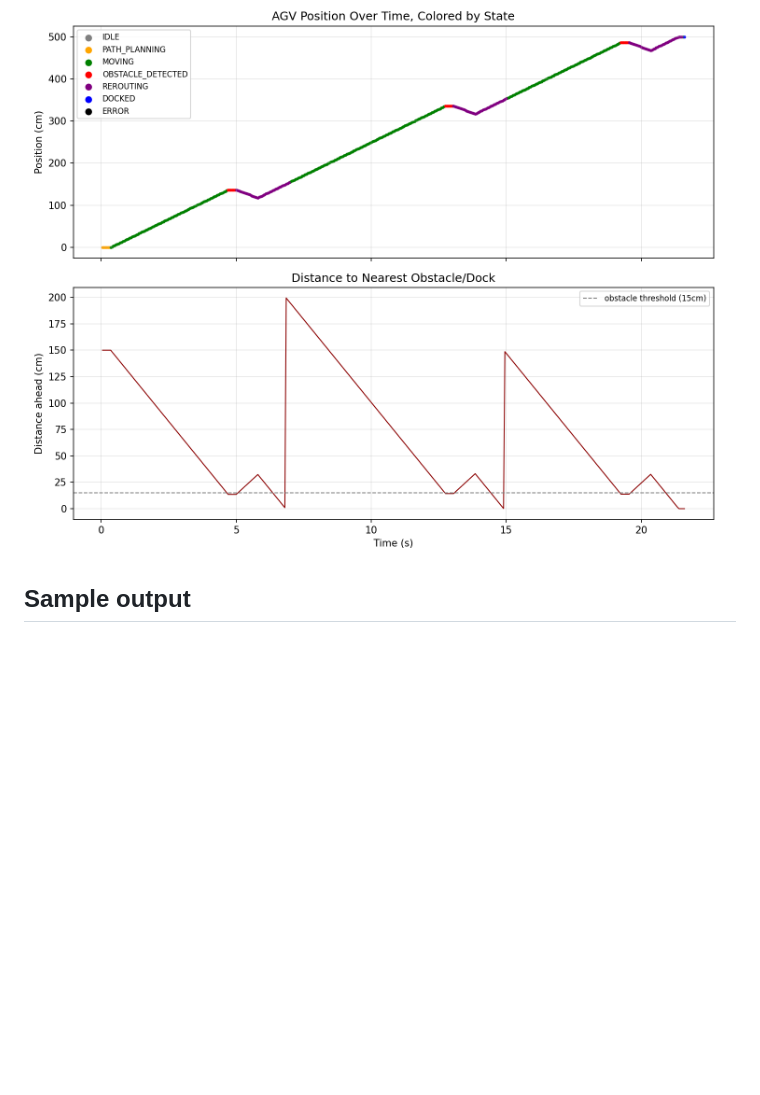
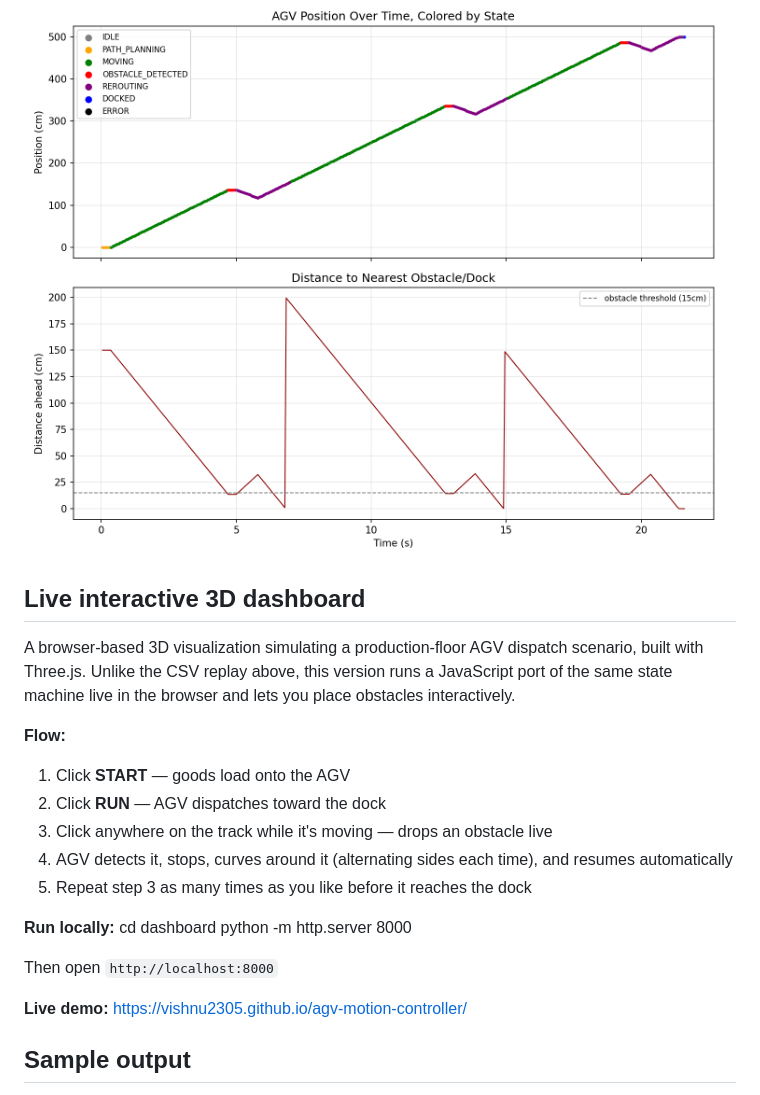
Before and after one commit to VISHNU2305/agv-motion-controller, a Markdown page: README.md, the part around the change printed below. Rendered like a GitHub page; blank space fills up the shorter version.

```diff
--- a/README.md
+++ b/README.md
@@ -41,6 +61,29 @@ pip install matplotlib pandas
 python plot_run.py
 ![Run Plot](visualizer/run_plot.png)
 
+
+## Live interactive 3D dashboard
+A browser-based 3D visualization simulating a production-floor AGV dispatch
+scenario, built with Three.js. Unlike the CSV replay above, this version runs
+a JavaScript port of the same state machine live in the browser and lets you
+place obstacles interactively.
+
+**Flow:**
+1. Click **START** — goods load onto the AGV
+2. Click **RUN** — AGV dispatches toward the dock
+3. Click anywhere on the track while it's moving — drops an obstacle live
+4. AGV detects it, stops, curves around it (alternating sides each time), and resumes automatically
+5. Repeat step 3 as many times as you like before it reaches the dock
+
+**Run locally:**
+cd dashboard
+python -m http.server 8000
+
+Then open `http://localhost:8000`
+
+**Live demo:** https://vishnu2305.github.io/agv-motion-controller/
+
+
 ## Sample output
 
 [0.05s] IDLE -> PATH_PLANNING (start command received)
```
Also changed, not shown: other parts of README.md (+20 -0 lines), screenshots/dashboard.png (added), screenshots/screenshot-obstacle.png (added).
